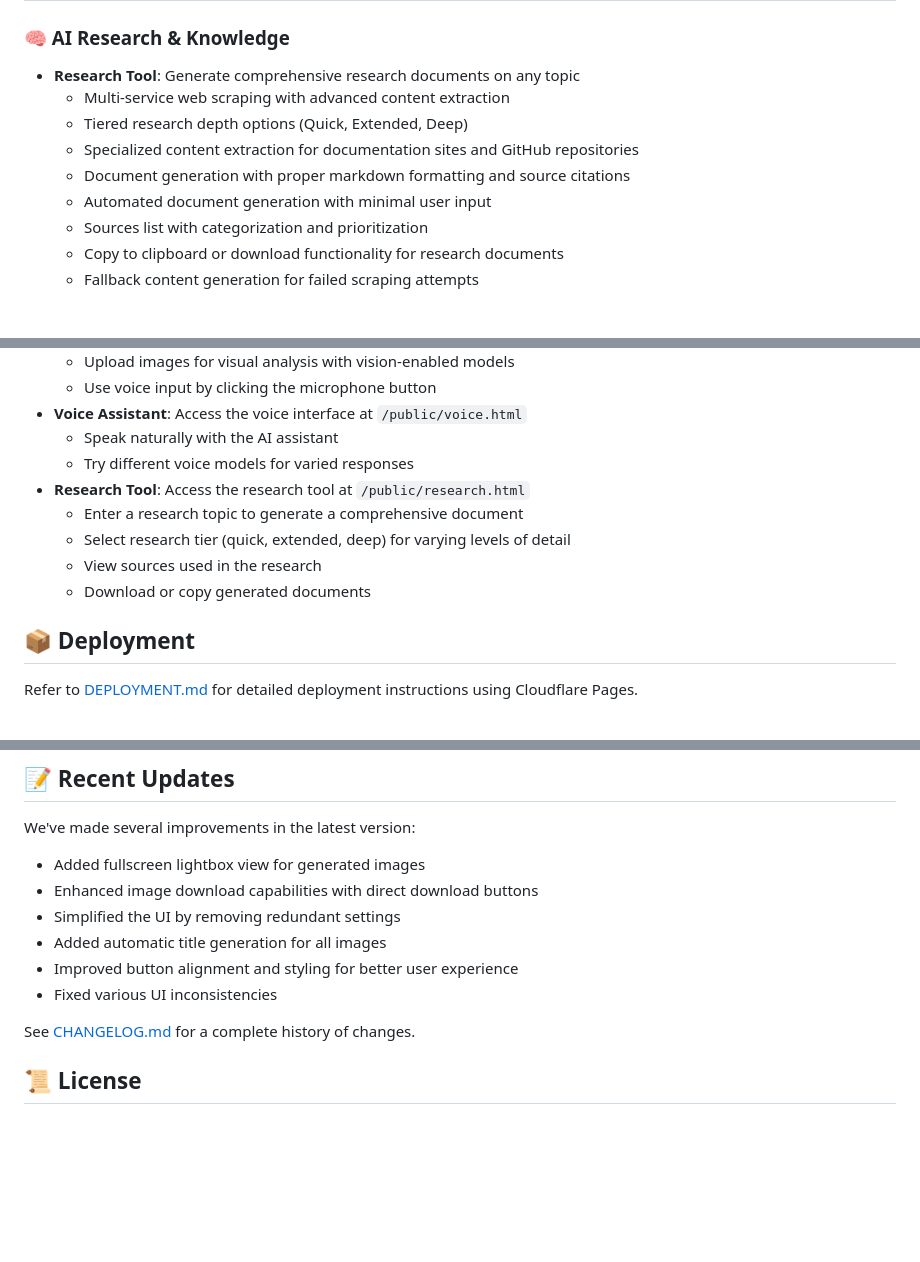
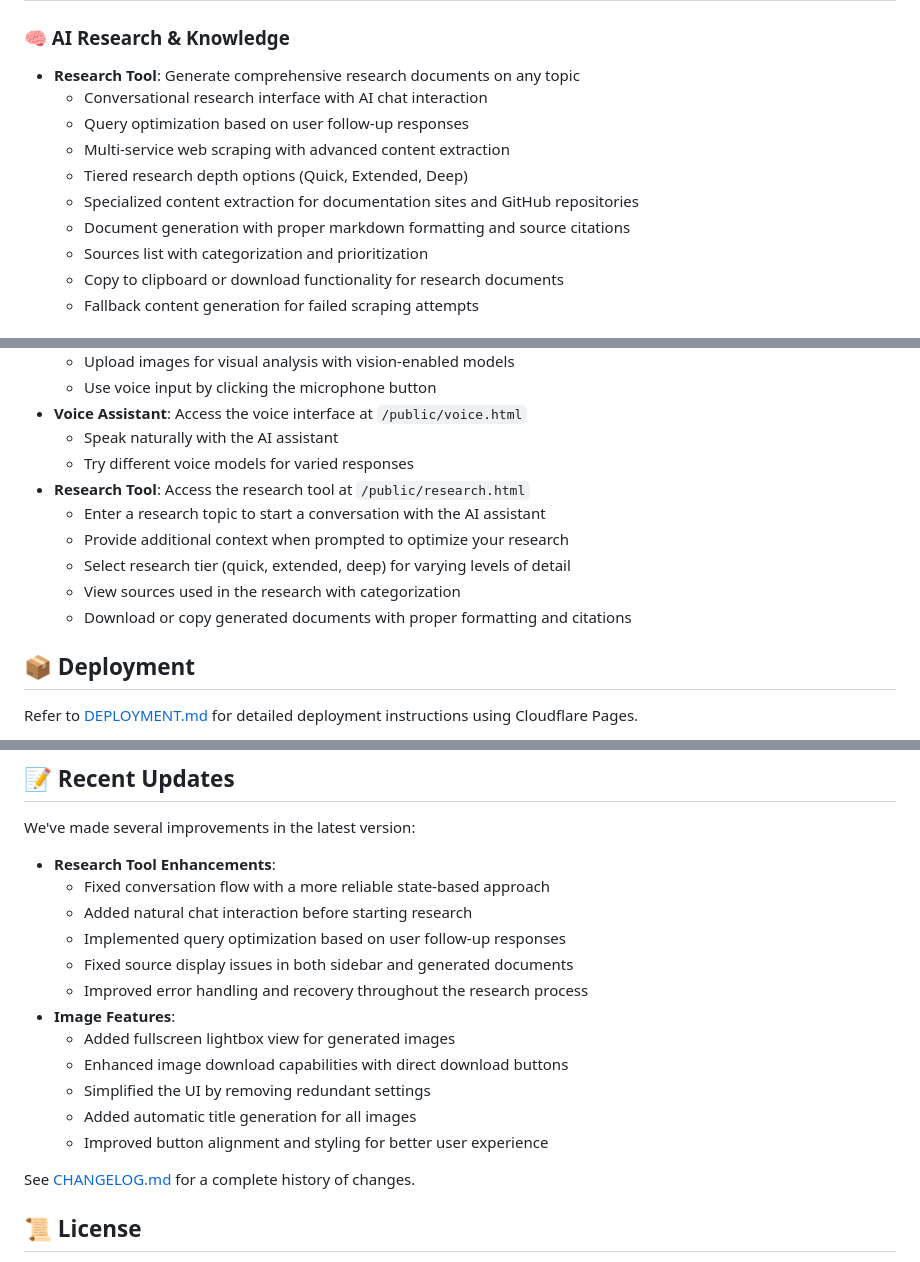
Before and after one commit to pinkpixel-dev/dreamscape-ai, a Markdown page: README.md, 3 parts joined by grey strips. Drawn GitHub-style; blank space fills up the shorter version.

Commit message:
feat: Update changelog and README with research tool enhancements and bug fixes

```diff
--- a/README.md
+++ b/README.md
@@ -6,11 +6,12 @@ A versatile AI-powered creative studio for generating, enhancing, and transformi
 
 ### 🧠 AI Research & Knowledge
 - **Research Tool**: Generate comprehensive research documents on any topic
+  - Conversational research interface with AI chat interaction
+  - Query optimization based on user follow-up responses
   - Multi-service web scraping with advanced content extraction
   - Tiered research depth options (Quick, Extended, Deep)
   - Specialized content extraction for documentation sites and GitHub repositories
   - Document generation with proper markdown formatting and source citations
-  - Automated document generation with minimal user input
   - Sources list with categorization and prioritization
   - Copy to clipboard or download functionality for research documents
   - Fallback content generation for failed scraping attempts
@@ -85,10 +86,11 @@ npx wrangler pages dev . --compatibility-date=2023-03-21 --port=8123 \
   - Speak naturally with the AI assistant
   - Try different voice models for varied responses
 - **Research Tool**: Access the research tool at `/public/research.html`
-  - Enter a research topic to generate a comprehensive document
+  - Enter a research topic to start a conversation with the AI assistant
+  - Provide additional context when prompted to optimize your research
   - Select research tier (quick, extended, deep) for varying levels of detail
-  - View sources used in the research
-  - Download or copy generated documents
+  - View sources used in the research with categorization
+  - Download or copy generated documents with proper formatting and citations
 
 ## 📦 Deployment
 
@@ -126,12 +128,18 @@ Refer to [DEPLOYMENT.md](DEPLOYMENT.md) for detailed deployment instructions usi
 ## 📝 Recent Updates
 
 We've made several improvements in the latest version:
-- Added fullscreen lightbox view for generated images
-- Enhanced image download capabilities with direct download buttons
-- Simplified the UI by removing redundant settings
-- Added automatic title generation for all images
-- Improved button alignment and styling for better user experience
-- Fixed various UI inconsistencies
+- **Research Tool Enhancements**:
+  - Fixed conversation flow with a more reliable state-based approach
+  - Added natural chat interaction before starting research
+  - Implemented query optimization based on user follow-up responses
+  - Fixed source display issues in both sidebar and generated documents
+  - Improved error handling and recovery throughout the research process
+- **Image Features**:
+  - Added fullscreen lightbox view for generated images
+  - Enhanced image download capabilities with direct download buttons
+  - Simplified the UI by removing redundant settings
+  - Added automatic title generation for all images
+  - Improved button alignment and styling for better user experience
 
 See [CHANGELOG.md](CHANGELOG.md) for a complete history of changes.
 
```
Also changed, not shown: CHANGELOG.md (+21 -0 lines), OVERVIEW.md (+9 -6 lines).
